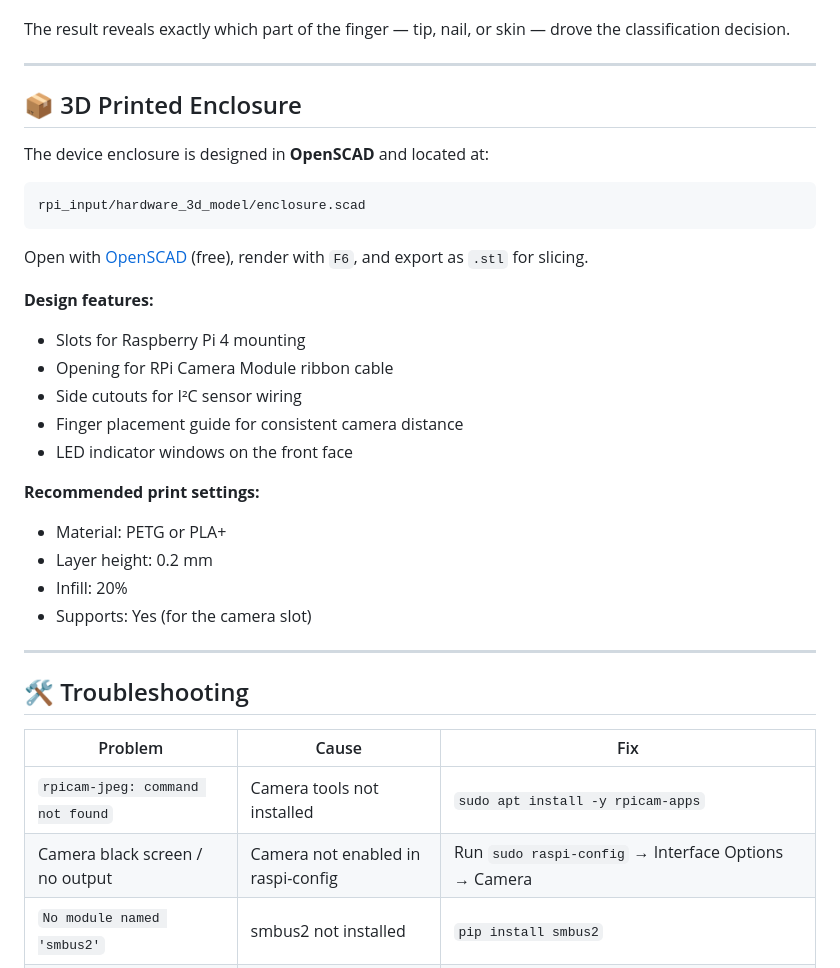
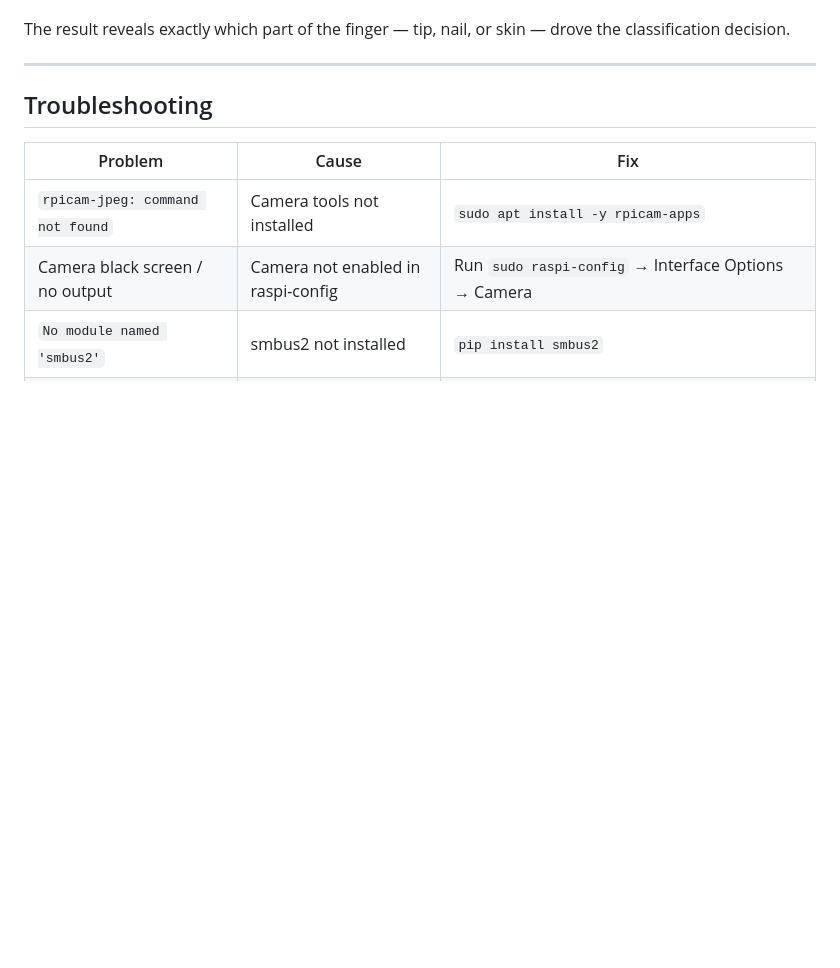
Before and after one commit to ahamedfaisal-dot/pulmo-finger-nail-detection, a Markdown page: README.md, the part around one of its changes. GitHub-like rendering; blank space fills up the shorter version.

````diff
--- a/README.md
+++ b/README.md
@@ -490,34 +490,7 @@ The result reveals exactly which part of the finger — tip, nail, or skin — d
 
 ---
 
-## 📦 3D Printed Enclosure
-
-The device enclosure is designed in **OpenSCAD** and located at:
-
-```
-rpi_input/hardware_3d_model/enclosure.scad
-```
-
-Open with [OpenSCAD](https://openscad.org/) (free), render with `F6`, and export as `.stl` for slicing.
-
-**Design features:**
-
-- Slots for Raspberry Pi 4 mounting
-- Opening for RPi Camera Module ribbon cable
-- Side cutouts for I²C sensor wiring
-- Finger placement guide for consistent camera distance
-- LED indicator windows on the front face
-
-**Recommended print settings:**
-
-- Material: PETG or PLA+
-- Layer height: 0.2 mm
-- Infill: 20%
-- Supports: Yes (for the camera slot)
-
----
-
-## 🛠️ Troubleshooting
+## Troubleshooting
 
 | Problem                                    | Cause                               | Fix                                                                       |
 | ------------------------------------------ | ----------------------------------- | ------------------------------------------------------------------------- |
````
Also changed, not shown: other parts of README.md (+1 -1 lines).
